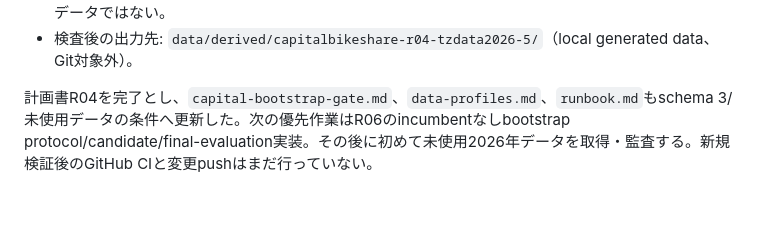
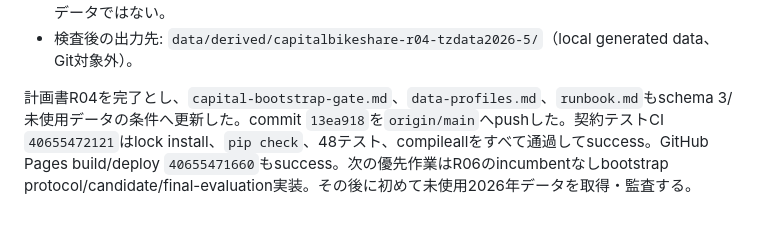
Before and after one commit to kenobix/Claude_practice, a Markdown page: 261021/work_log.md, the part around the change. GitHub-like rendering.

```diff
--- a/261021/work_log.md
+++ b/261021/work_log.md
@@ -738,4 +738,4 @@ UCI Bike SharingとCapital Bikeshareの件数は意味が異なるため、UCI
 - 生成後に`validate_capital_manifest`でschema 3を再読込し、41原本すべてのbyte数/SHA、timestamp coverage/grid、行収支、CSV SHAを検査した。新旧manifest間で41件すべてのarchive SHAが一致し、CSV SHAも一致。再集計の再現証拠であり、原本・期間が同じなので未使用の新評価データではない。
 - 検査後の出力先: `data/derived/capitalbikeshare-r04-tzdata2026-5/`（local generated data、Git対象外）。
 
-計画書R04を完了とし、`capital-bootstrap-gate.md`、`data-profiles.md`、`runbook.md`もschema 3/未使用データの条件へ更新した。次の優先作業はR06のincumbentなしbootstrap protocol/candidate/final-evaluation実装。その後に初めて未使用2026年データを取得・監査する。新規検証後のGitHub CIと変更pushはまだ行っていない。
+計画書R04を完了とし、`capital-bootstrap-gate.md`、`data-profiles.md`、`runbook.md`もschema 3/未使用データの条件へ更新した。commit `13ea918`を`origin/main`へpushした。契約テストCI `40655472121`はlock install、`pip check`、48テスト、compileallをすべて通過してsuccess。GitHub Pages build/deploy `40655471660`もsuccess。次の優先作業はR06のincumbentなしbootstrap protocol/candidate/final-evaluation実装。その後に初めて未使用2026年データを取得・監査する。
```
Also changed, not shown: 261014/plan_mlops.md (+1 -1 lines).
